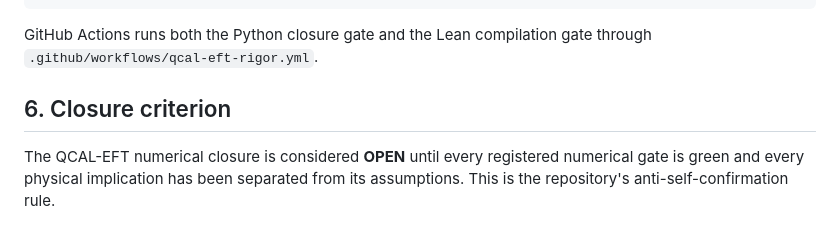
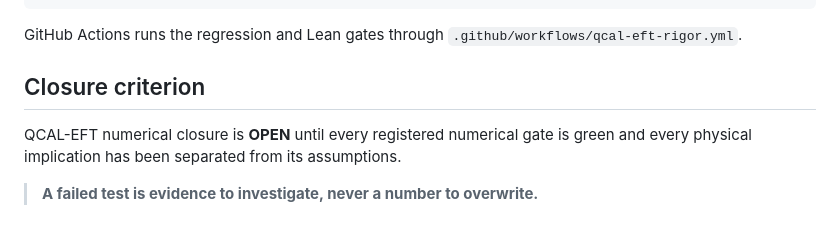
Before and after one commit to motanova84/qcal-formalization, a Markdown page: AUDIT/QCAL_EFT_RIGOR.md, the part around one of its changes. Drawn GitHub-style.

````diff
--- a/AUDIT/QCAL_EFT_RIGOR.md
+++ b/AUDIT/QCAL_EFT_RIGOR.md
@@ -96,11 +80,10 @@ Compile the formal proof with the repository Lean toolchain:
 lake env lean QCAL/Formalization/QCALEFTStabilityAudit.lean
 ```
 
-GitHub Actions runs both the Python closure gate and the Lean compilation gate
-through `.github/workflows/qcal-eft-rigor.yml`.
+GitHub Actions runs the regression and Lean gates through `.github/workflows/qcal-eft-rigor.yml`.
 
-## 6. Closure criterion
+## Closure criterion
 
-The QCAL-EFT numerical closure is considered **OPEN** until every registered
-numerical gate is green and every physical implication has been separated from
-its assumptions. This is the repository's anti-self-confirmation rule.
+QCAL-EFT numerical closure is **OPEN** until every registered numerical gate is green and every physical implication has been separated from its assumptions.
+
+> **A failed test is evidence to investigate, never a number to overwrite.**
````
Also changed, not shown: other parts of AUDIT/QCAL_EFT_RIGOR.md (+39 -55 lines).
